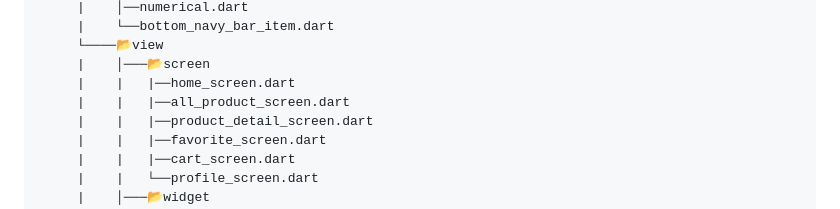
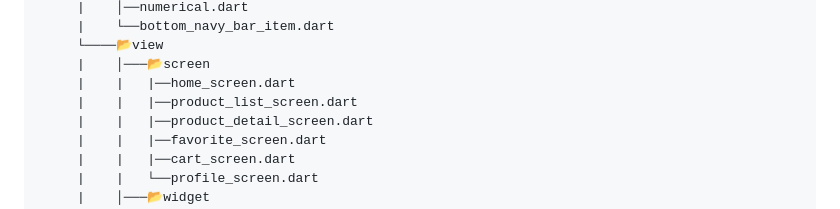
Before and after one commit to SinaSys/flutter_ecommerce_app, a Markdown page: README.md, the part around the change. GitHub-like rendering.

```diff
--- a/README.md
+++ b/README.md
@@ -44,7 +44,7 @@ Preview                    |   Home screen             |  Product Detail Screen
      └────📂view
      |    │───📂screen
      |    |   |──home_screen.dart
-     |    |   |──all_product_screen.dart
+     |    |   |──product_list_screen.dart
      |    |   |──product_detail_screen.dart
      |    |   |──favorite_screen.dart
      |    |   |──cart_screen.dart
```
